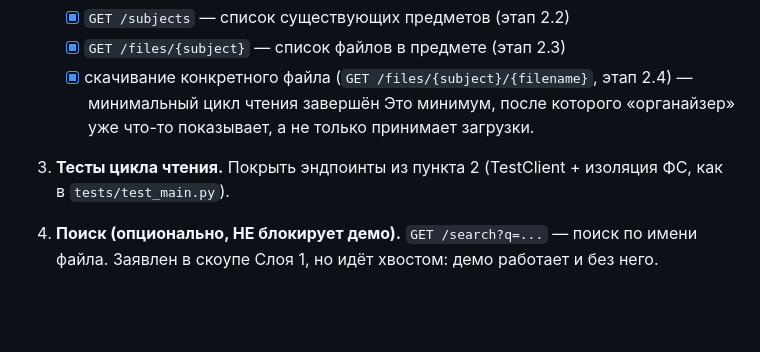
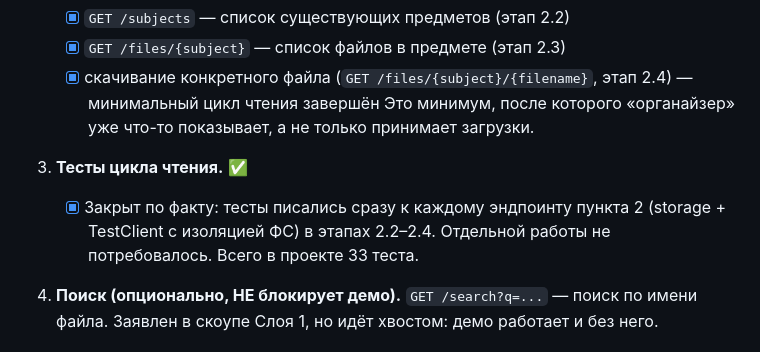
Before and after one commit to AI-shoks/file-archive, a Markdown page: ROADMAP.md, the part around the change. Rendered like a GitHub page; blank space fills up the shorter version.

Commit message:
ROADMAP: пункт 3 (тесты цикла чтения) закрыт формально — покрыто в 2.2-2.4

```diff
--- a/ROADMAP.md
+++ b/ROADMAP.md
@@ -42,9 +42,10 @@
    Это минимум, после которого «органайзер» уже что-то показывает,
    а не только принимает загрузки.
 
-3. **Тесты цикла чтения.**
-   Покрыть эндпоинты из пункта 2 (TestClient + изоляция ФС, как в
-   `tests/test_main.py`).
+3. **Тесты цикла чтения.** ✅
+   - [x] Закрыт по факту: тесты писались сразу к каждому эндпоинту
+         пункта 2 (storage + TestClient с изоляцией ФС) в этапах 2.2–2.4.
+         Отдельной работы не потребовалось. Всего в проекте 33 теста.
 
 4. **Поиск (опционально, НЕ блокирует демо).**
    `GET /search?q=...` — поиск по имени файла. Заявлен в скоупе Слоя 1,
```
